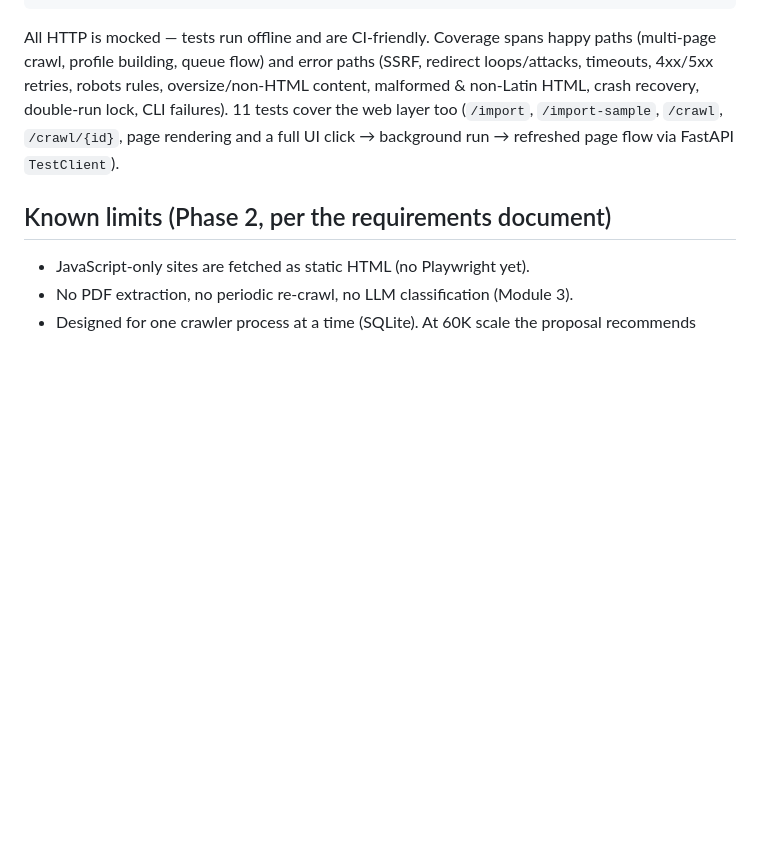
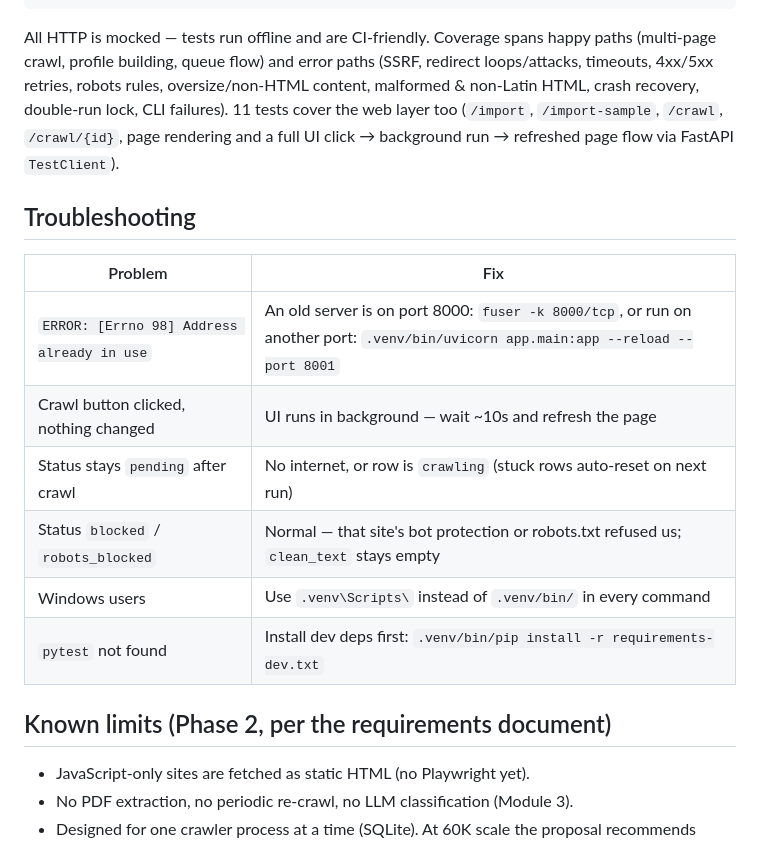
Before and after one commit to M-Ali-devv/Web-intelliegence, a Markdown page: README.md, the part around the change. Drawn GitHub-style; blank space fills up the shorter version.

Commit message:
README: add troubleshooting section for common setup issues

```diff
--- a/README.md
+++ b/README.md
@@ -143,6 +143,17 @@ double-run lock, CLI failures). 11 tests cover the web layer too
 a full UI click → background run → refreshed page flow via FastAPI
 `TestClient`).
 
+## Troubleshooting
+
+| Problem | Fix |
+|---|---|
+| `ERROR: [Errno 98] Address already in use` | An old server is on port 8000: `fuser -k 8000/tcp`, or run on another port: `.venv/bin/uvicorn app.main:app --reload --port 8001` |
+| Crawl button clicked, nothing changed | UI runs in background — wait ~10s and refresh the page |
+| Status stays `pending` after crawl | No internet, or row is `crawling` (stuck rows auto-reset on next run) |
+| Status `blocked` / `robots_blocked` | Normal — that site's bot protection or robots.txt refused us; `clean_text` stays empty |
+| Windows users | Use `.venv\Scripts\` instead of `.venv/bin/` in every command |
+| `pytest` not found | Install dev deps first: `.venv/bin/pip install -r requirements-dev.txt` |
+
 ## Known limits (Phase 2, per the requirements document)
 
 - JavaScript-only sites are fetched as static HTML (no Playwright yet).
```
